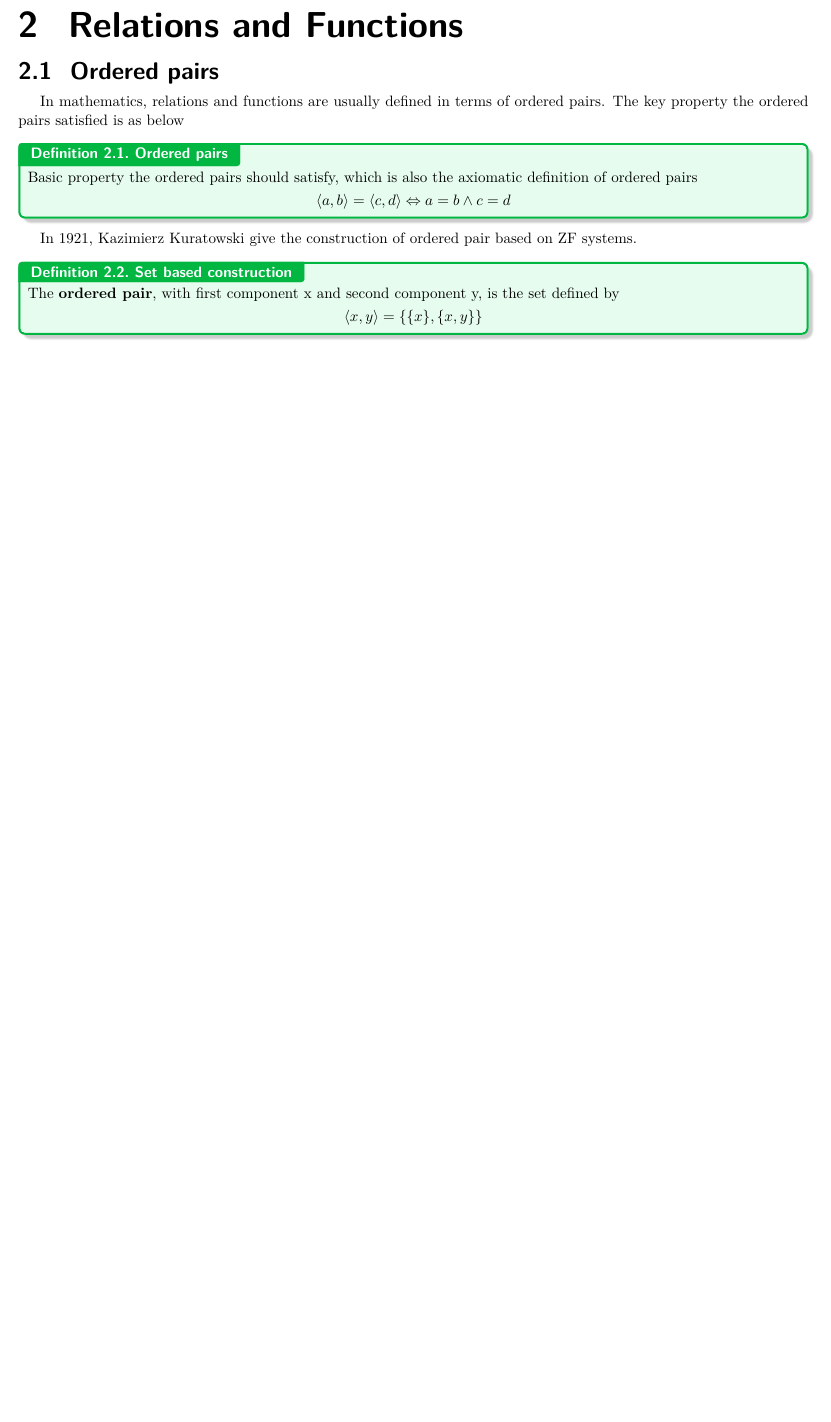
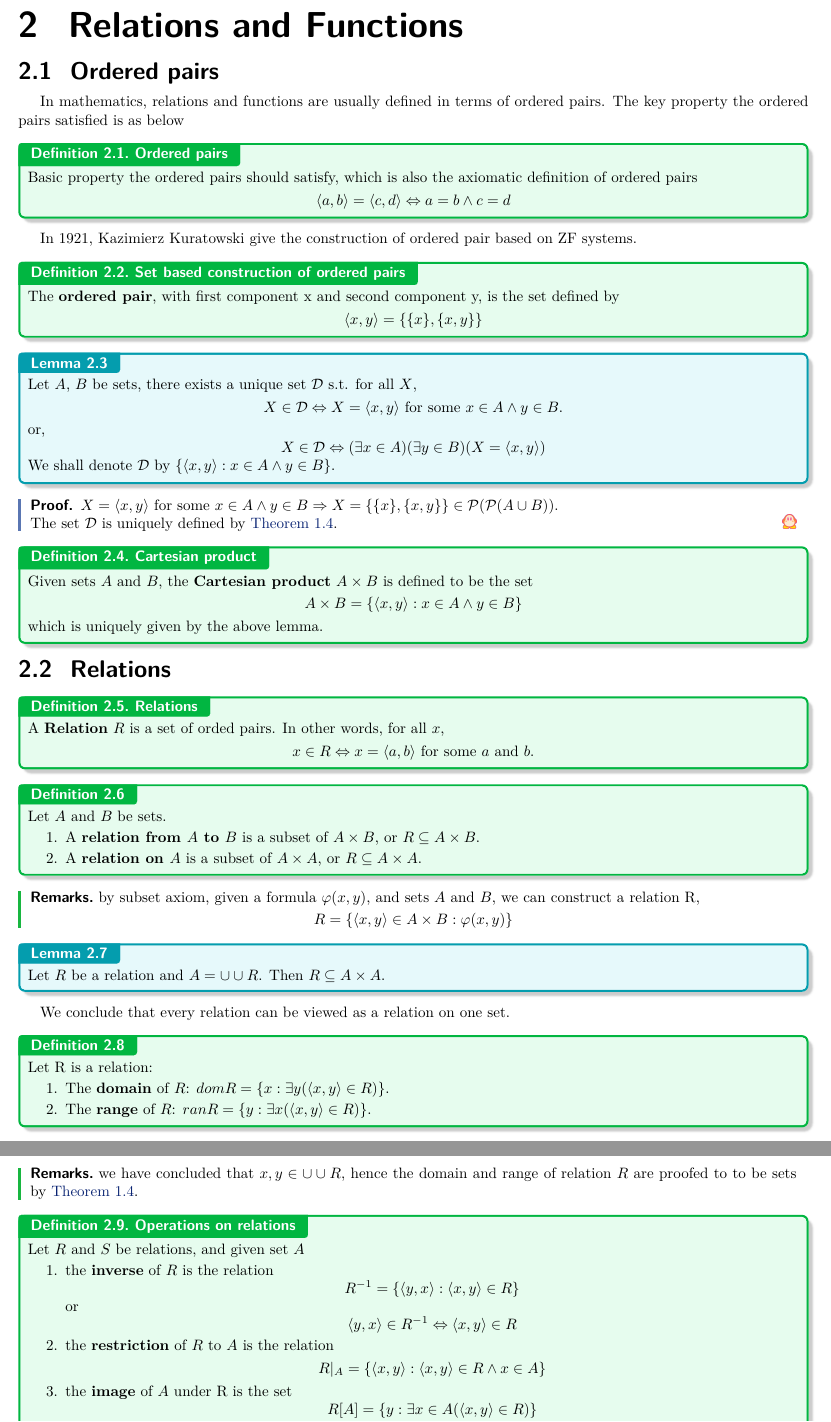
Before and after one commit to aikenji/self_study_of_math, a LaTeX document (foundation of math/master.tex, which reads foundation of math/lec_02.tex): part of page 6 of 6 before the commit and two parts of pages 6 and 7 of 7 after it, the two joined at a grey line, cut so that both start at the same text, the shorter picture padded with empty space. Compiled offline with pdfLaTeX.

Commit message:
add concepts of relation

```diff
--- a/foundation of math/lec_02.tex
+++ b/foundation of math/lec_02.tex
@@ -8,9 +8,99 @@ In mathematics, relations and functions are usually defined in terms of ordered
     \end{equation*}
 \end{definition}
 In 1921, Kazimierz Kuratowski give the construction of ordered pair based on ZF systems.
-\begin{definition}{Set based construction}{}
+\begin{definition}{Set based construction of ordered pairs}{}
     The \textbf{ordered pair}, with first component x and second component y, is the set defined by
     \begin{equation*}
         \langle x,y \rangle = \{\{x\}, \{x, y\}\}
     \end{equation*}
 \end{definition}
+
+\begin{lemma}{}{}
+    Let $A$, $B$ be sets, there exists a unique set $\mathcal{D}$ s.t. for all $X$,
+    \begin{equation*}
+        X \in \mathcal{D} \iff X = \langle x,y \rangle \ \text{for some}\ x \in A \land y \in B.
+    \end{equation*}
+    or,
+    \begin{equation*}
+        X \in \mathcal{D} \iff (\exists x \in A)(\exists y \in B)(X = \langle x,y \rangle)
+    \end{equation*}
+    We shall denote $\mathcal{D}$ by $\{\langle x,y \rangle : x \in A \land y \in B\}$.
+\end{lemma}
+
+\begin{proof}
+    $X = \langle x,y \rangle \ \text{for some}\ x \in A \land y \in B \implies X = \{\{x\},\{x,y\}\} \in \mathcal{P}(\mathcal{P}(A \cup B) )$.\\
+    The set $\mathcal{D}$ is uniquely defined by \Cref{class}.
+\end{proof}
+
+\begin{definition}{Cartesian product}{}
+    Given sets $A$ and $B$, the \textbf{Cartesian product} $A \times B$ is defined to be the set
+    \begin{equation*}
+        A \times B = \{\langle x,y \rangle : x \in A \land y \in B\}
+    \end{equation*}
+    which is uniquely given by the above lemma.
+\end{definition}
+
+\subsection{Relations}
+\begin{definition}{Relations}{}
+    A \textbf{Relation} $R$ is a set of orded pairs. In other words, for all $x$,
+    \begin{equation*}
+        x \in R \iff x = \langle a,b \rangle \ \text{for some}\ a\ \text{and}\ b.
+    \end{equation*}
+\end{definition}
+
+\begin{definition}{}{}
+    Let $A$ and $B$ be sets.
+    \begin{enumerate}
+
+        \item A \textbf{relation from $A$ to $B$} is a subset of $A \times B$, or $R \subseteq A \times B$.
+        \item A \textbf{relation on $A$} is a subset of $A \times A$, or $R \subseteq A \times A$.
+    \end{enumerate}
+\end{definition}
+
+\begin{remarks}
+    by subset axiom, given a formula $\varphi(x,y)$, and sets $A$ and $B$, we can construct a relation R,
+    \begin{equation*}
+        R = \{\langle x,y \rangle \in A \times B : \varphi(x,y)\}
+    \end{equation*}
+\end{remarks}
+
+\begin{lemma}{}{}
+    Let $R$ be a relation and $A = \cup \cup R$. Then $R \subseteq A \times A$.
+\end{lemma}
+
+We conclude that every relation can be viewed as a relation on one set.
+
+\begin{definition}{}{}
+    Let R is a relation:
+    \begin{enumerate}
+
+        \item The \textbf{domain} of $R$: $dom{R} = \{x : \exists y (\langle x,y \rangle \in R)\}$.
+        \item The \textbf{range} of $R$: $ran{R} = \{y : \exists x (\langle x,y \rangle \in R)\}$.
+
+    \end{enumerate}
+\end{definition}
+
+\begin{remarks}
+    we have concluded that $x, y \in \cup \cup R$, hence the domain and range of relation $R$ are proofed to to be sets by \Cref{class}.
+\end{remarks}
+
+\begin{definition}{Operations on relations}{}
+    Let $R$ and $S$ be relations, and given set $A$
+    \begin{enumerate}
+
+        \item the \textbf{inverse} of $R$ is the relation
+        \begin{equation*}
+            R^{-1} = \{\langle y,x \rangle : \langle x,y \rangle \in R\}
+        \end{equation*}
+        or
+        \begin{equation*}
+            \langle y,x \rangle \in R^{-1} \iff \langle x,y \rangle \in R
+        \end{equation*}
+        \item the \textbf{restriction} of $R$ to $A$ is the relation
+        \begin{equation*}
+            R \vert_{A} = \{\langle x,y \rangle : \langle x,y \rangle \in R \land x \in A\}
+        \end{equation*}
+        \item the \textbf{image} of $A$ under R is the set
+        \begin{equation*}
+            R[A] = \{y : \exists x \in A (\langle x,y \rangle \in R)\}
+        \end{equation*}
@@ -16,0 +112,3 @@ In 1921, Kazimierz Kuratowski give the construction of ordered pair based on ZF
+    \end{enumerate}
+
+\end{definition}
```
Also changed, not shown: foundation of math/lec_02.tex (5 more changed lines).
